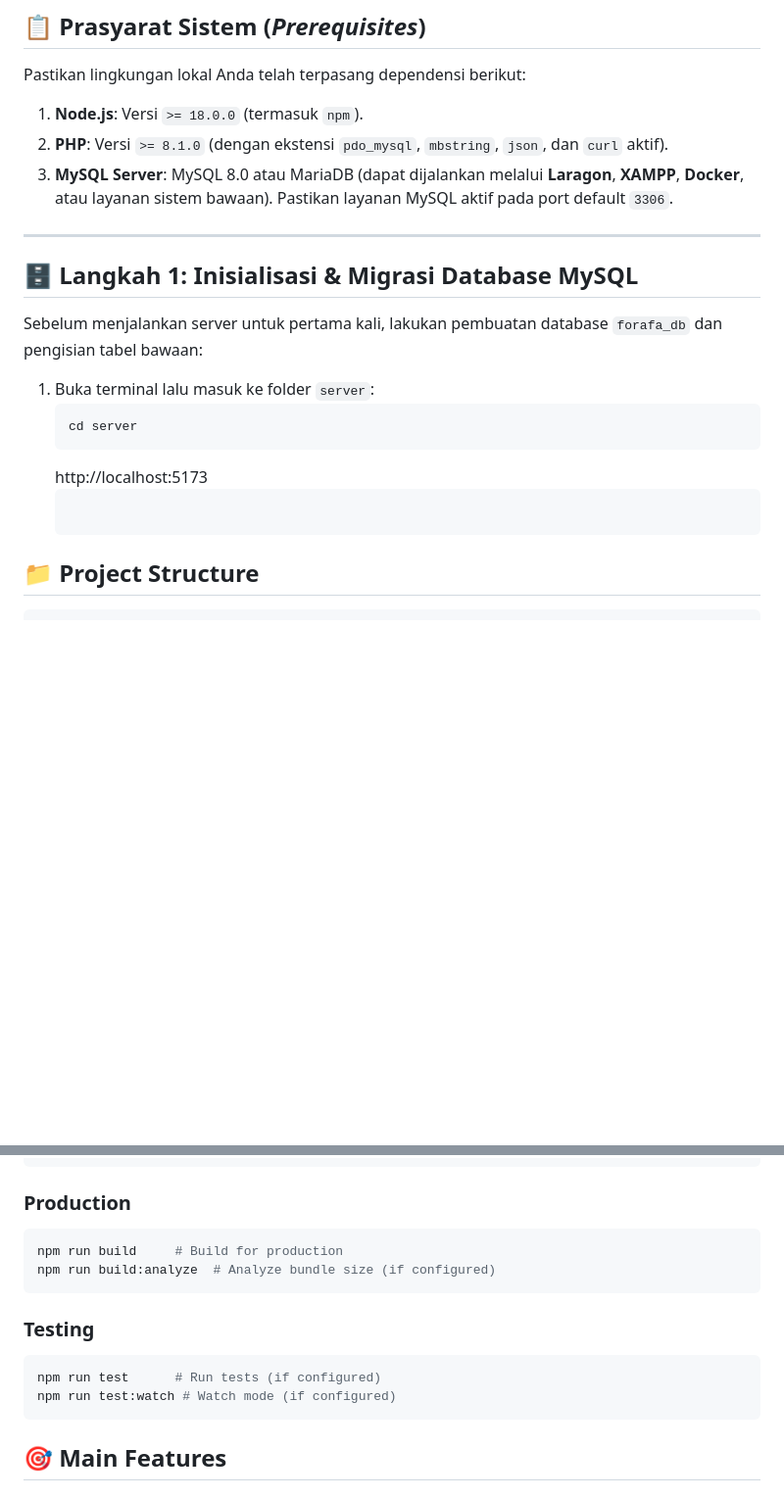
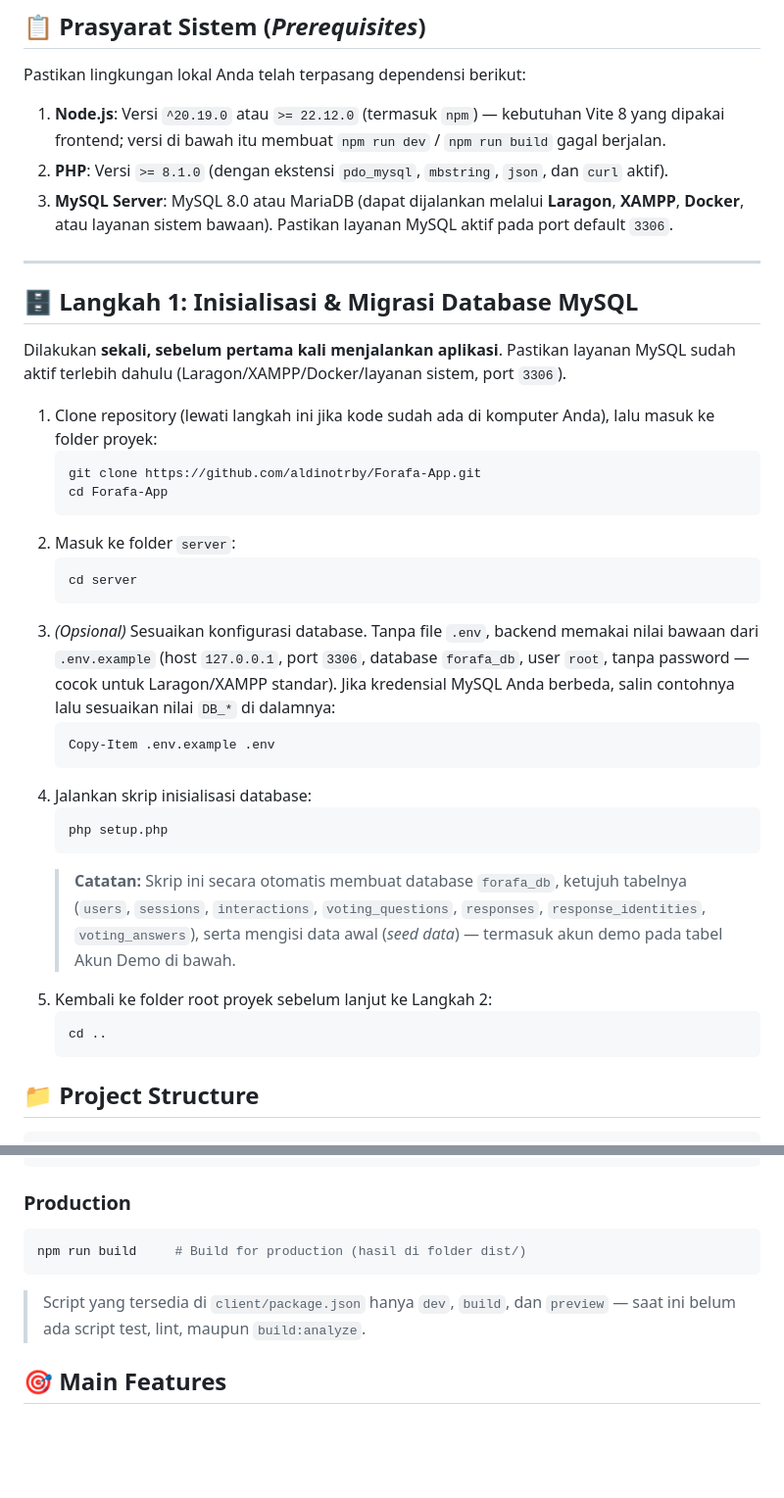
Before and after one commit to aldinotrby/Forafa-App, a Markdown page: README.md, 2 parts joined by grey strips. Shown at 98% size. Rendered like a GitHub page; blank space fills up the shorter version.

Commit message:
docs(readme): perbaiki langkah cara menjalankan aplikasi

````diff
--- a/README.md
+++ b/README.md
@@ -8,7 +8,7 @@ Panduan lengkap dan praktis untuk mengoperasikan serta menjalankan aplikasi **Fo
 
 Pastikan lingkungan lokal Anda telah terpasang dependensi berikut:
 
-1. **Node.js**: Versi `>= 18.0.0` (termasuk `npm`).
+1. **Node.js**: Versi `^20.19.0` atau `>= 22.12.0` (termasuk `npm`) — kebutuhan Vite 8 yang dipakai frontend; versi di bawah itu membuat `npm run dev` / `npm run build` gagal berjalan.
 2. **PHP**: Versi `>= 8.1.0` (dengan ekstensi `pdo_mysql`, `mbstring`, `json`, dan `curl` aktif).
 3. **MySQL Server**: MySQL 8.0 atau MariaDB (dapat dijalankan melalui **Laragon**, **XAMPP**, **Docker**, atau layanan sistem bawaan). Pastikan layanan MySQL aktif pada port default `3306`.
 
@@ -16,13 +16,29 @@ Pastikan lingkungan lokal Anda telah terpasang dependensi berikut:
 
 ## 🗄️ Langkah 1: Inisialisasi & Migrasi Database MySQL
 
-Sebelum menjalankan server untuk pertama kali, lakukan pembuatan database `forafa_db` dan pengisian tabel bawaan:
+Dilakukan **sekali, sebelum pertama kali menjalankan aplikasi**. Pastikan layanan MySQL sudah aktif terlebih dahulu (Laragon/XAMPP/Docker/layanan sistem, port `3306`).
 
-1. Buka terminal lalu masuk ke folder `server`:
+1. Clone repository (lewati langkah ini jika kode sudah ada di komputer Anda), lalu masuk ke folder proyek:
+   ```powershell
+   git clone https://github.com/aldinotrby/Forafa-App.git
+   cd Forafa-App
+   ```
+2. Masuk ke folder `server`:
    ```powershell
    cd server
    ```
-   http://localhost:5173
+3. *(Opsional)* Sesuaikan konfigurasi database. Tanpa file `.env`, backend memakai nilai bawaan dari `.env.example` (host `127.0.0.1`, port `3306`, database `forafa_db`, user `root`, tanpa password — cocok untuk Laragon/XAMPP standar). Jika kredensial MySQL Anda berbeda, salin contohnya lalu sesuaikan nilai `DB_*` di dalamnya:
+   ```powershell
+   Copy-Item .env.example .env
+   ```
+4. Jalankan skrip inisialisasi database:
+   ```powershell
+   php setup.php
+   ```
+   > **Catatan:** Skrip ini secara otomatis membuat database `forafa_db`, ketujuh tabelnya (`users`, `sessions`, `interactions`, `voting_questions`, `responses`, `response_identities`, `voting_answers`), serta mengisi data awal (*seed data*) — termasuk akun demo pada tabel Akun Demo di bawah.
+5. Kembali ke folder root proyek sebelum lanjut ke Langkah 2:
+   ```powershell
+   cd ..
    ```
 
 ## 📁 Project Structure
@@ -64,16 +80,10 @@ npm run preview   # Preview production build
 ### Production
 
 ```bash
-npm run build     # Build for production
-npm run build:analyze  # Analyze bundle size (if configured)
+npm run build     # Build for production (hasil di folder dist/)
 ```
 
-### Testing
-
-```bash
-npm run test      # Run tests (if configured)
-npm run test:watch # Watch mode (if configured)
-```
+> Script yang tersedia di `client/package.json` hanya `dev`, `build`, dan `preview` — saat ini belum ada script test, lint, maupun `build:analyze`.
 
 ## 🎯 Main Features
 
````
Also changed, not shown: other parts of README.md (+12 -13 lines).
